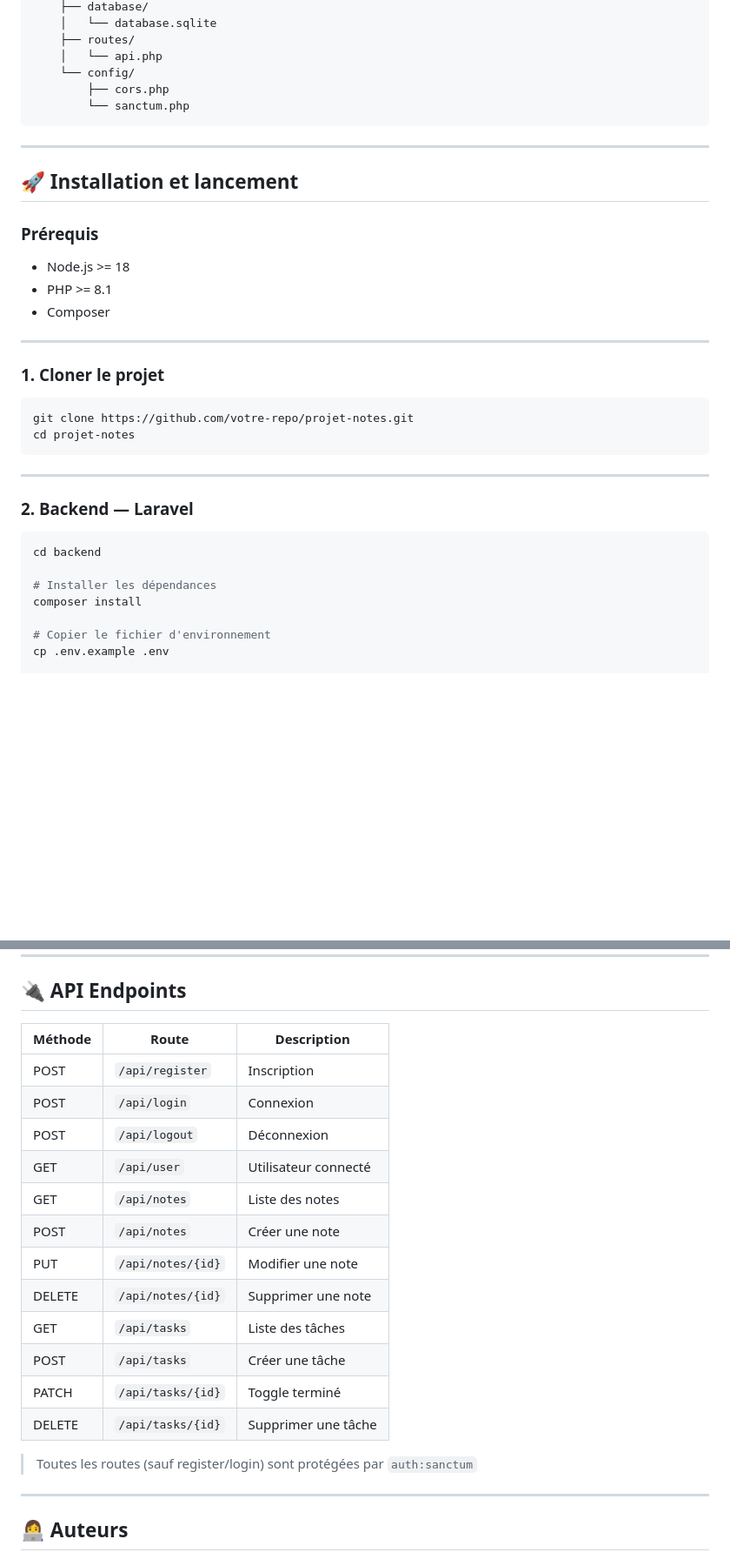
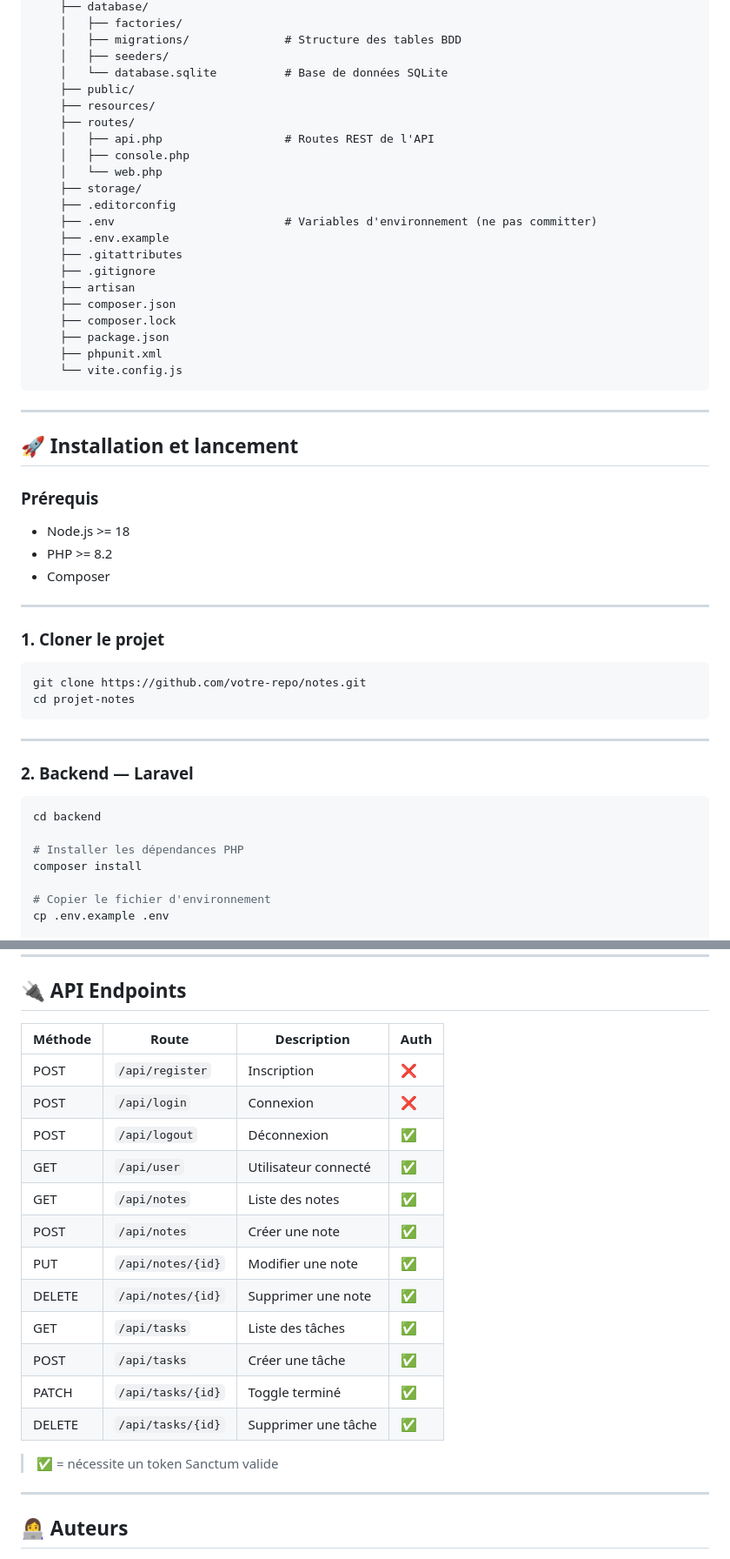
Before and after one commit to eyatrabelsi-bot/notes, a Markdown page: frontend/README.md, 2 parts joined by grey strips. Shown at 87% size. Drawn GitHub-style; blank space fills up the shorter version.

````diff
--- a/frontend/README.md
+++ b/frontend/README.md
@@ -73,10 +110,26 @@ projet-notes/
     ├── database/
-    │   └── database.sqlite
+    │   ├── factories/
+    │   ├── migrations/              # Structure des tables BDD
+    │   ├── seeders/
+    │   └── database.sqlite          # Base de données SQLite
+    ├── public/
+    ├── resources/
     ├── routes/
-    │   └── api.php
-    └── config/
-        ├── cors.php
-        └── sanctum.php
+    │   ├── api.php                  # Routes REST de l'API
+    │   ├── console.php
+    │   └── web.php
+    ├── storage/
+    ├── .editorconfig
+    ├── .env                         # Variables d'environnement (ne pas committer)
+    ├── .env.example
+    ├── .gitattributes
+    ├── .gitignore
+    ├── artisan
+    ├── composer.json
+    ├── composer.lock
+    ├── package.json
+    ├── phpunit.xml
+    └── vite.config.js
 ```
 
 ---
@@ -86,7 +139,7 @@ projet-notes/
 ### Prérequis
 
 - Node.js >= 18
-- PHP >= 8.1
+- PHP >= 8.2
 - Composer
 
 ---
@@ -94,7 +147,7 @@ projet-notes/
 ### 1. Cloner le projet
 
 ```bash
-git clone https://github.com/votre-repo/projet-notes.git
+git clone https://github.com/votre-repo/notes.git
 cd projet-notes
 ```
 
@@ -105,7 +158,7 @@ cd projet-notes
 ```bash
 cd backend
 
-# Installer les dépendances
+# Installer les dépendances PHP
 composer install
 
 # Copier le fichier d'environnement
@@ -168,22 +221,22 @@ SESSION_DOMAIN=localhost
 
 ## 🔌 API Endpoints
 
-| Méthode | Route | Description |
-|---------|-------|-------------|
-| POST | `/api/register` | Inscription |
-| POST | `/api/login` | Connexion |
-| POST | `/api/logout` | Déconnexion |
-| GET | `/api/user` | Utilisateur connecté |
-| GET | `/api/notes` | Liste des notes |
-| POST | `/api/notes` | Créer une note |
-| PUT | `/api/notes/{id}` | Modifier une note |
-| DELETE | `/api/notes/{id}` | Supprimer une note |
-| GET | `/api/tasks` | Liste des tâches |
-| POST | `/api/tasks` | Créer une tâche |
-| PATCH | `/api/tasks/{id}` | Toggle terminé |
-| DELETE | `/api/tasks/{id}` | Supprimer une tâche |
+| Méthode | Route | Description | Auth |
+|---------|-------|-------------|------|
+| POST | `/api/register` | Inscription | ❌ |
+| POST | `/api/login` | Connexion | ❌ |
+| POST | `/api/logout` | Déconnexion | ✅ |
+| GET | `/api/user` | Utilisateur connecté | ✅ |
+| GET | `/api/notes` | Liste des notes | ✅ |
+| POST | `/api/notes` | Créer une note | ✅ |
+| PUT | `/api/notes/{id}` | Modifier une note | ✅ |
+| DELETE | `/api/notes/{id}` | Supprimer une note | ✅ |
+| GET | `/api/tasks` | Liste des tâches | ✅ |
+| POST | `/api/tasks` | Créer une tâche | ✅ |
+| PATCH | `/api/tasks/{id}` | Toggle terminé | ✅ |
+| DELETE | `/api/tasks/{id}` | Supprimer une tâche | ✅ |
 
-> Toutes les routes (sauf register/login) sont protégées par `auth:sanctum`
+> ✅ = nécessite un token Sanctum valide
 
 ---
 
````
Also changed, not shown: other parts of frontend/README.md (+66 -29 lines).
